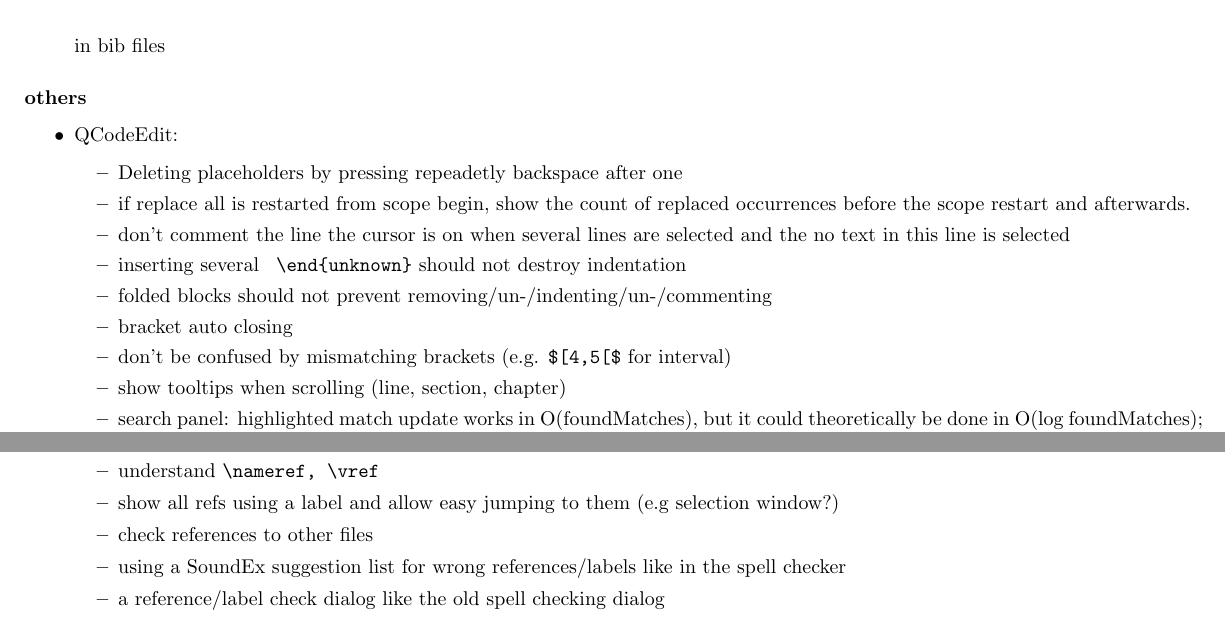
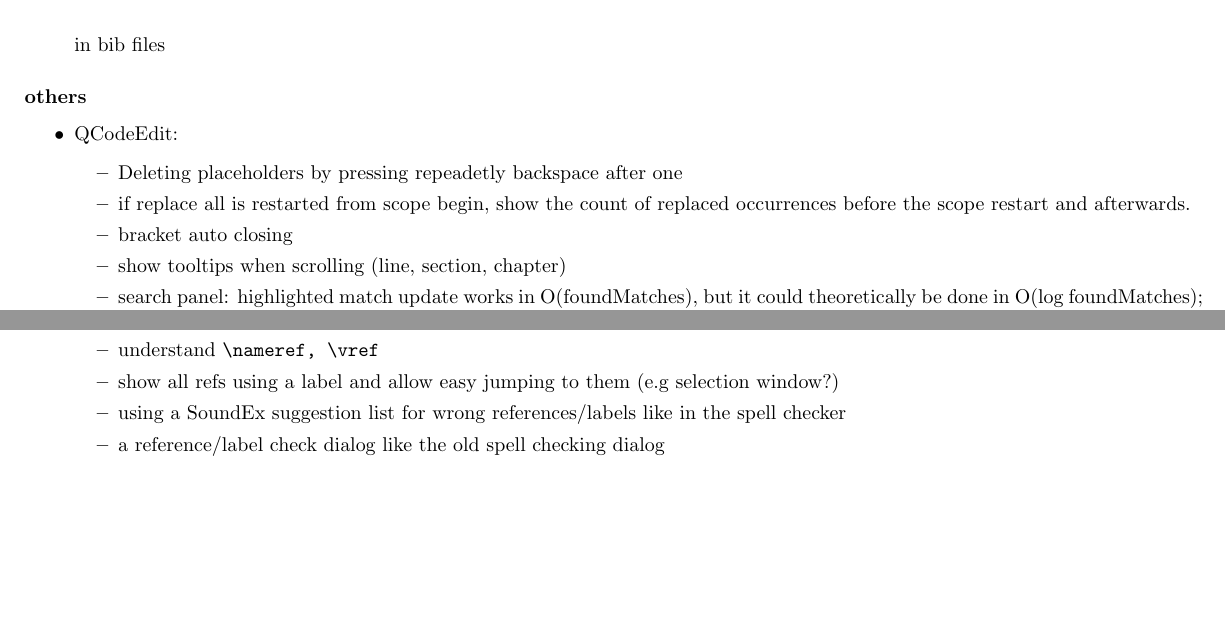
Before and after one commit to texstudio-org/texstudio-meta, a LaTeX thesis (development.tex): two parts of pages 4 and 6 of 8 before the commit and two parts of pages 4 and 5 of 8 after it, joined at a grey line, cut so that both start at the same text, the shorter picture padded with empty space. Compiled offline with pdfLaTeX.

Commit message:
block commands (e.g. indent) only change the selected text, not also the next line; removed solved issues from road map
git-svn-id: svn://svn.code.sf.net/p/texstudio/code/trunk@823 92cce386-e96d-4106-809f-596c673a3fd8

```diff
--- a/development.tex
+++ b/development.tex
@@ -105,23 +105,7 @@
 	\item QCodeEdit: \begin{itemize}
 		\item Deleting placeholders by pressing repeadetly backspace after one
 		\item if replace all is restarted from scope begin, show the count of replaced occurrences before the scope restart and afterwards.
-		\item don't comment the line the cursor is on when several lines are selected and the no text in this line is selected
-		\item %Not annoying auto indentation (three modes: none, local (taking indentation from previous line), global (=like now);
-		inserting several \verb+ \end{unknown}+ should not destroy indentation
-		\item folded blocks should not prevent removing/un-/indenting/un-/commenting
 		\item bracket auto closing
-		\item don't be confused by mismatching brackets (e.g. \verb+$[4,5[$+ for interval)
-%>>
-%qnfadefinition.cpp, line 1102, replace
-%
-%if ( ::match(par, parens.top()) )
-%
-%with
-%
-%if ( parens.count() > 1 || ::match(par, parens.top()) )
-%
-%And similarly change line 1233
-%<<<<
 		\item show tooltips when scrolling (line, section, chapter)
 		\item search panel: highlighted match update works in O(foundMatches), but it could theoretically be done in O(log foundMatches);
 		and finding the matches the first time needs O(total lines), but O(visible lines) is feasible)
@@ -156,7 +140,6 @@
 	\item Labels/References: \begin{itemize}
 		\item understand \verb+\nameref, \vref+
 		\item 	show all refs using a label and allow easy jumping to them (e.g selection window?)
-		\item check references to other files
 		\item using a SoundEx suggestion list for wrong references/labels like in the spell checker
 		\item a reference/label check dialog like the old spell checking dialog
 	\end{itemize}
```
Also changed, not shown: development.tex (1 more changed lines).
